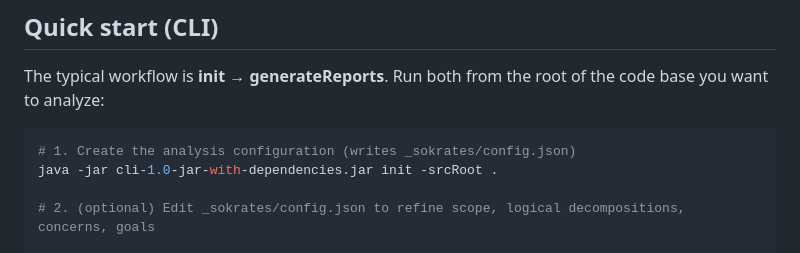
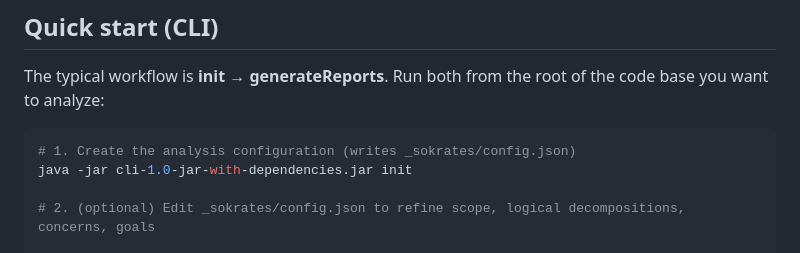
Before and after one commit to zeljkoobrenovic/sokrates, a Markdown page: README.md, the part around the change. GitHub-like rendering.

Commit message:
ux improvements

````diff
--- a/README.md
+++ b/README.md
@@ -32,7 +32,7 @@ The typical workflow is **init → generateReports**. Run both from the root of
 
 ```bash
 # 1. Create the analysis configuration (writes _sokrates/config.json)
-java -jar cli-1.0-jar-with-dependencies.jar init -srcRoot .
+java -jar cli-1.0-jar-with-dependencies.jar init
 
 # 2. (optional) Edit _sokrates/config.json to refine scope, logical decompositions, concerns, goals
 
````
